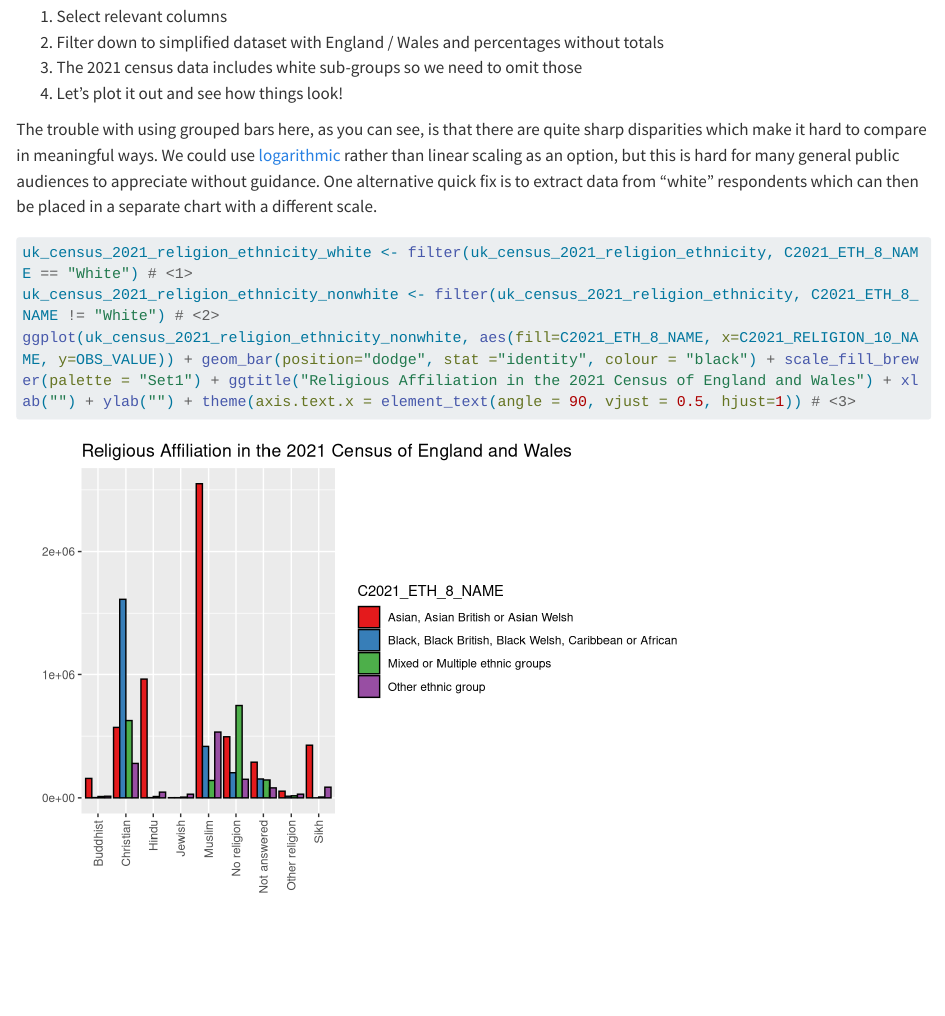
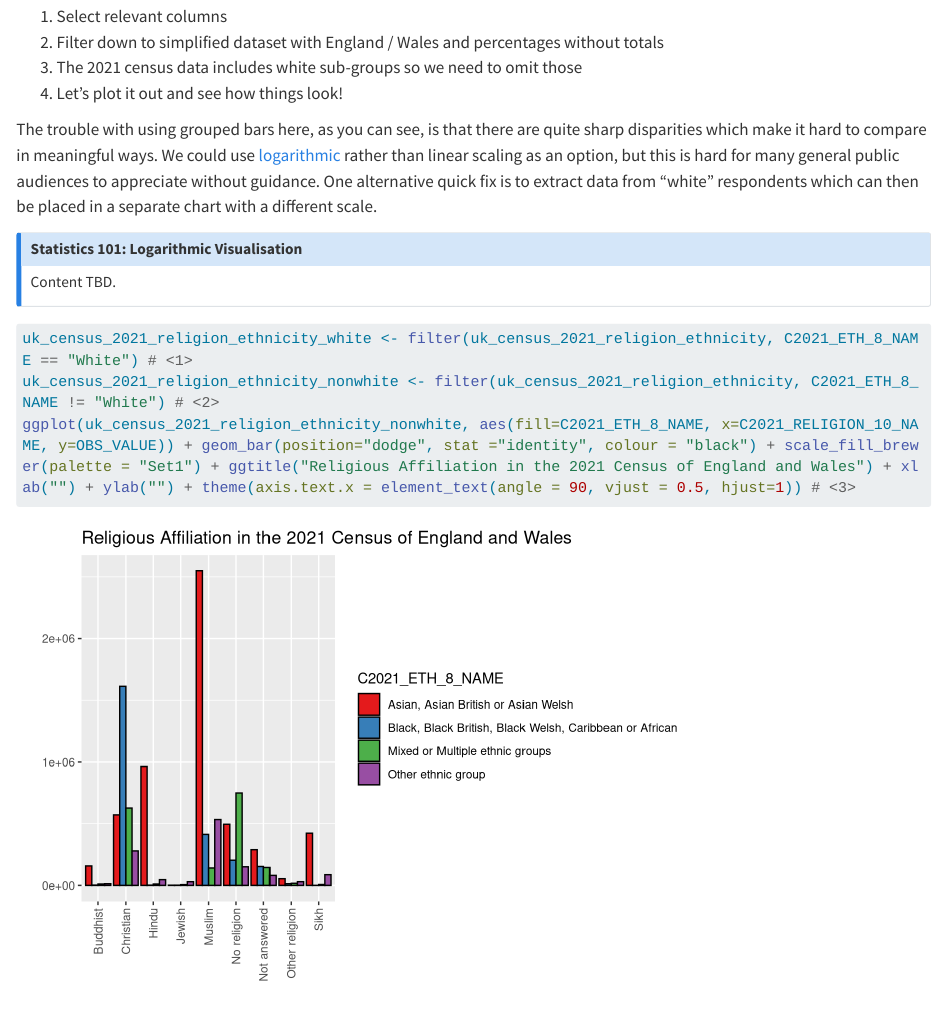
Before and after one commit to kidwellj/hacking_religion_textbook, a Quarto document (hacking_religion/chapter_1.qmd): the page in a window 1100 px wide, from 13850 px down. Rendered offline with R 4.5, knitr and Pandoc in place of Quarto, with nearby package versions; long lines of code are wrapped.

Commit message:
shifted some ch1 charts to margins added callout to ch1

````diff
--- a/hacking_religion/chapter_1.qmd
+++ b/hacking_religion/chapter_1.qmd
@@ -227,6 +227,8 @@ nomis_extract_census2021 <- readRDS(file = (here("example_data", "nomis_extract_
 I'm hoping that readers of this book will feel free to pause along the way and "hack" the code to explore questions of their own, perhaps in this case probing the NOMIS data for answers to their own questions. If I tidy things up too much, however, you're likely to be surprised when you get to the real life data sets. So that you can use the code in this book in a reproducible way, I've started this exercise with what is a more or less raw dump from NOMIS. This means that the data is a bit messy and needs to be filtered down quite a bit so that it only includes the basic stuff that we'd like to examine for this particular question. The upside of this is that you can modify this code to draw in different columns etc.
 
 ```{r}
+#| column: margin
+
 uk_census_2021_religion_ethnicity <- select(nomis_extract_census2021, GEOGRAPHY_NAME, C2021_RELIGION_10_NAME, C2021_ETH_8_NAME, OBS_VALUE)  # <1>
 uk_census_2021_religion_ethnicity <- filter(uk_census_2021_religion_ethnicity, GEOGRAPHY_NAME=="England and Wales" & C2021_RELIGION_10_NAME != "Total" & C2021_ETH_8_NAME != "Total") # <2>
 uk_census_2021_religion_ethnicity <- filter(uk_census_2021_religion_ethnicity, C2021_ETH_8_NAME != "White: English, Welsh, Scottish, Northern Irish or British" & C2021_ETH_8_NAME != "White: Irish" & C2021_ETH_8_NAME != "White: Gypsy or Irish Traveller, Roma or Other White") # <3>
@@ -240,7 +242,17 @@ ggplot(uk_census_2021_religion_ethnicity, aes(fill=C2021_ETH_8_NAME, x=C2021_REL
 
 The trouble with using grouped bars here, as you can see, is that there are quite sharp disparities which make it hard to compare in meaningful ways. We could use [logarithmic](https://en.wikipedia.org/wiki/Logarithm#Probability_theory_and_statistics) rather than linear scaling as an option, but this is hard for many general public audiences to appreciate without guidance. One alternative quick fix is to extract data from "white" respondents which can then be placed in a separate chart with a different scale.
 
+::: {.callout-note collapse="true"}
+
+## Statistics 101: Logarithmic Visualisation
+
+Content TBD.
+
+:::
+
 ```{r}
+#| column: margin
+
 uk_census_2021_religion_ethnicity_white <- filter(uk_census_2021_religion_ethnicity, C2021_ETH_8_NAME == "White") # <1>
 uk_census_2021_religion_ethnicity_nonwhite <- filter(uk_census_2021_religion_ethnicity, C2021_ETH_8_NAME != "White") # <2>
 ggplot(uk_census_2021_religion_ethnicity_nonwhite, aes(fill=C2021_ETH_8_NAME, x=C2021_RELIGION_10_NAME, y=OBS_VALUE)) + geom_bar(position="dodge", stat ="identity", colour = "black") + scale_fill_brewer(palette = "Set1") + ggtitle("Religious Affiliation in the 2021 Census of England and Wales") + xlab("") + ylab("") + theme(axis.text.x = element_text(angle = 90, vjust = 0.5, hjust=1)) # <3>
````
